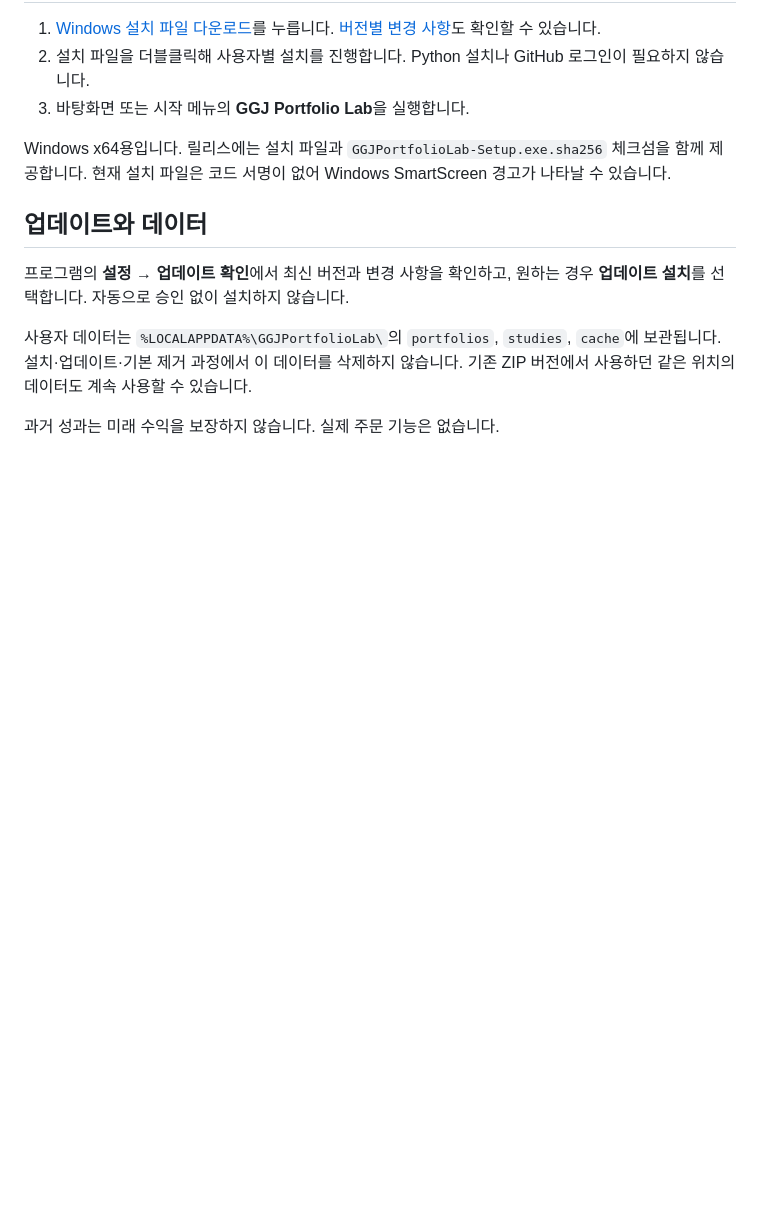
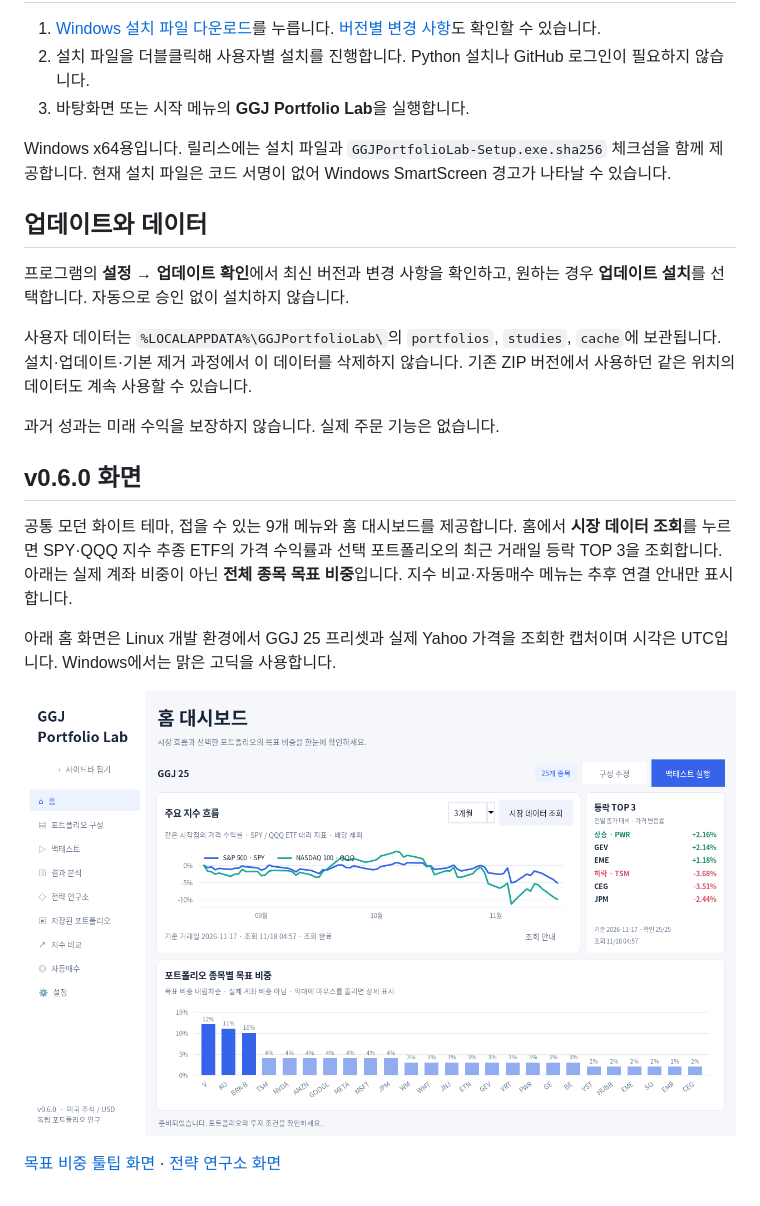
Before and after one commit to audrlf56264832-collab/-ggj-portfolio-lab, a Markdown page: README.md, the part around the change. Drawn GitHub-style; pictures changed too: docs/home-v0.6.0.png (added); blank space fills up the shorter version.

Commit message:
Show v0.6 dashboard and research interface in usage guide

```diff
--- a/README.md
+++ b/README.md
@@ -19,3 +19,14 @@ Windows x64용입니다. 릴리스에는 설치 파일과 `GGJPortfolioLab-Setup
 사용자 데이터는 `%LOCALAPPDATA%\GGJPortfolioLab\`의 `portfolios`, `studies`, `cache`에 보관됩니다. 설치·업데이트·기본 제거 과정에서 이 데이터를 삭제하지 않습니다. 기존 ZIP 버전에서 사용하던 같은 위치의 데이터도 계속 사용할 수 있습니다.
 
 과거 성과는 미래 수익을 보장하지 않습니다. 실제 주문 기능은 없습니다.
+
+
+## v0.6.0 화면
+
+공통 모던 화이트 테마, 접을 수 있는 9개 메뉴와 홈 대시보드를 제공합니다. 홈에서 **시장 데이터 조회**를 누르면 SPY·QQQ 지수 추종 ETF의 가격 수익률과 선택 포트폴리오의 최근 거래일 등락 TOP 3을 조회합니다. 아래는 실제 계좌 비중이 아닌 **전체 종목 목표 비중**입니다. 지수 비교·자동매수 메뉴는 추후 연결 안내만 표시합니다.
+
+아래 홈 화면은 Linux 개발 환경에서 GGJ 25 프리셋과 실제 Yahoo 가격을 조회한 캡처이며 시각은 UTC입니다. Windows에서는 맑은 고딕을 사용합니다.
+
+![홈 대시보드](docs/home-v0.6.0.png)
+
+[목표 비중 툴팁 화면](docs/target-tooltip-v0.6.0.png) · [전략 연구소 화면](docs/research-v0.6.0.png)
```
Also changed, not shown: docs/research-v0.6.0.png (added), docs/target-tooltip-v0.6.0.png (added).
